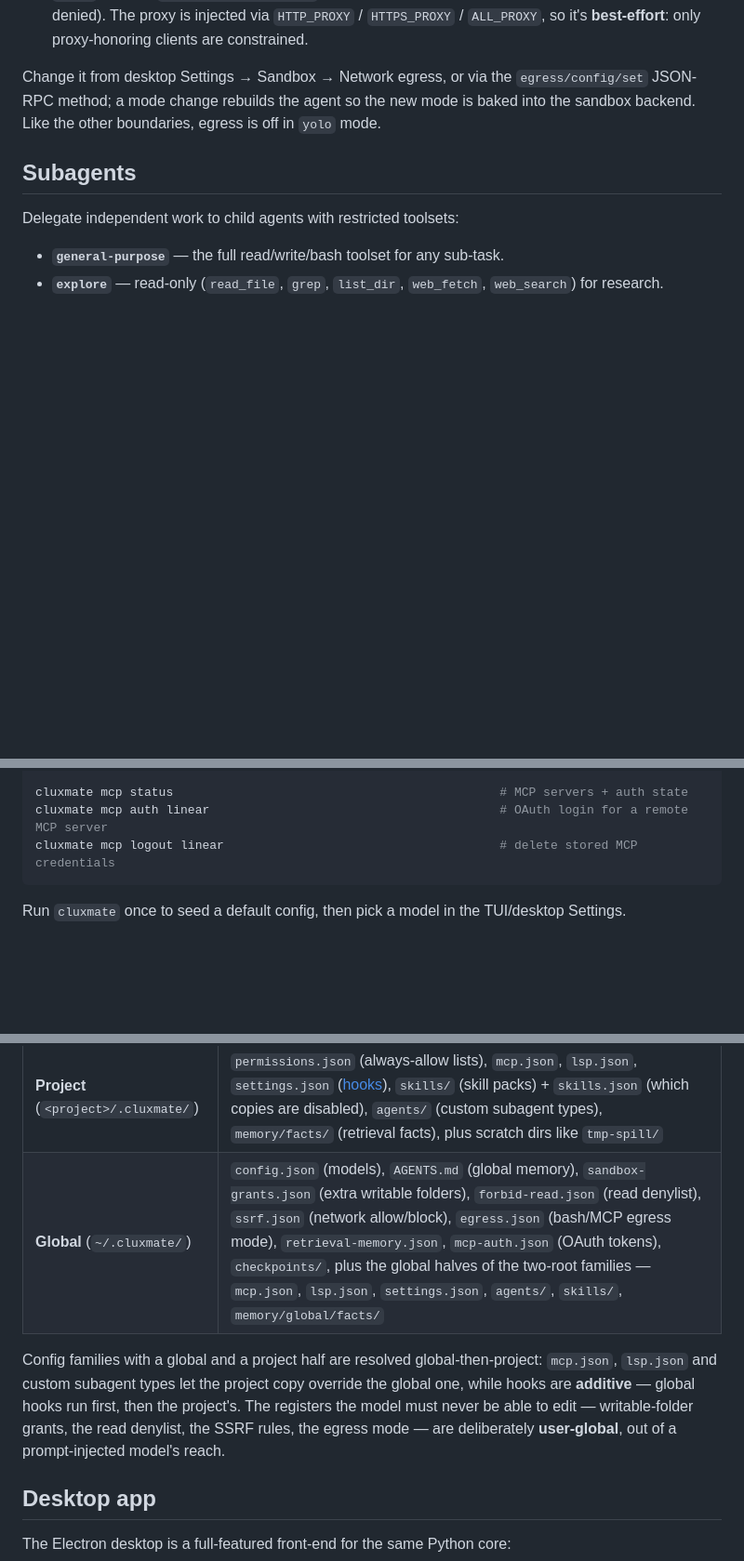
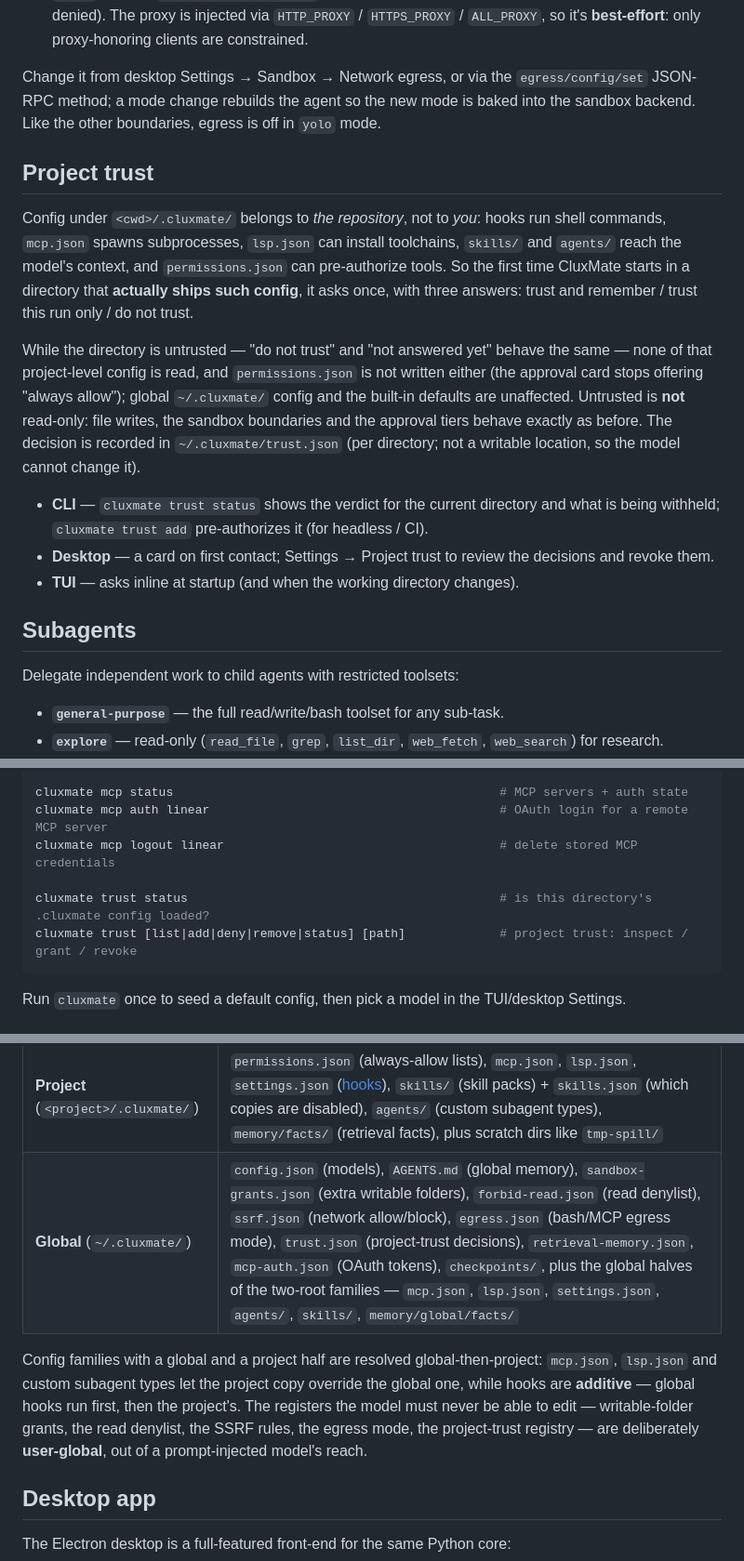
Before and after one commit to r1c7/CluxMate, a Markdown page: README.md, 3 parts joined by grey strips. Shown at 93% size. Drawn GitHub-style; blank space fills up the shorter version.

Commit message:
docs: document the project trust gate in both READMEs

````diff
--- a/README.md
+++ b/README.md
@@ -156,6 +156,16 @@ Both write boundaries are enabled in every mode **except `yolo`** — the one ex
 - **`proxy`** — forces traffic through a local allowlist-filtering proxy (loopback-only). The allowlist **is** the `allow` list from `~/.cluxmate/ssrf.json` (an empty list blocks everything, and unlisted hosts are denied). The proxy is injected via `HTTP_PROXY` / `HTTPS_PROXY` / `ALL_PROXY`, so it's **best-effort**: only proxy-honoring clients are constrained.
 
 Change it from desktop Settings → Sandbox → Network egress, or via the `egress/config/set` JSON-RPC method; a mode change rebuilds the agent so the new mode is baked into the sandbox backend. Like the other boundaries, egress is off in `yolo` mode.
+
+## Project trust
+
+Config under `<cwd>/.cluxmate/` belongs to *the repository*, not to *you*: hooks run shell commands, `mcp.json` spawns subprocesses, `lsp.json` can install toolchains, `skills/` and `agents/` reach the model's context, and `permissions.json` can pre-authorize tools. So the first time CluxMate starts in a directory that **actually ships such config**, it asks once, with three answers: trust and remember / trust this run only / do not trust.
+
+While the directory is untrusted — "do not trust" and "not answered yet" behave the same — none of that project-level config is read, and `permissions.json` is not written either (the approval card stops offering "always allow"); global `~/.cluxmate/` config and the built-in defaults are unaffected. Untrusted is **not** read-only: file writes, the sandbox boundaries and the approval tiers behave exactly as before. The decision is recorded in `~/.cluxmate/trust.json` (per directory; not a writable location, so the model cannot change it).
+
+- **CLI** — `cluxmate trust status` shows the verdict for the current directory and what is being withheld; `cluxmate trust add` pre-authorizes it (for headless / CI).
+- **Desktop** — a card on first contact; Settings → Project trust to review the decisions and revoke them.
+- **TUI** — asks inline at startup (and when the working directory changes).
 
 
 ## Subagents
@@ -327,6 +337,9 @@ cluxmate agent stdio                                            # JSON-RPC stdio
 cluxmate mcp status                                             # MCP servers + auth state
 cluxmate mcp auth linear                                        # OAuth login for a remote MCP server
 cluxmate mcp logout linear                                      # delete stored MCP credentials
+
+cluxmate trust status                                           # is this directory's .cluxmate config loaded?
+cluxmate trust [list|add|deny|remove|status] [path]             # project trust: inspect / grant / revoke
 ```
 
 Run `cluxmate` once to seed a default config, then pick a model in the TUI/desktop Settings.
@@ -366,9 +379,9 @@ Per-project state lives under `<project>/.cluxmate/` — it stays with the proje
 | Scope | Files |
 |---|---|
 | **Project** (`<project>/.cluxmate/`) | `permissions.json` (always-allow lists), `mcp.json`, `lsp.json`, `settings.json` ([hooks](#lifecycle-hooks)), `skills/` (skill packs) + `skills.json` (which copies are disabled), `agents/` (custom subagent types), `memory/facts/` (retrieval facts), plus scratch dirs like `tmp-spill/` |
-| **Global** (`~/.cluxmate/`) | `config.json` (models), `AGENTS.md` (global memory), `sandbox-grants.json` (extra writable folders), `forbid-read.json` (read denylist), `ssrf.json` (network allow/block), `egress.json` (bash/MCP egress mode), `retrieval-memory.json`, `mcp-auth.json` (OAuth tokens), `checkpoints/`, plus the global halves of the two-root families — `mcp.json`, `lsp.json`, `settings.json`, `agents/`, `skills/`, `memory/global/facts/` |
+| **Global** (`~/.cluxmate/`) | `config.json` (models), `AGENTS.md` (global memory), `sandbox-grants.json` (extra writable folders), `forbid-read.json` (read denylist), `ssrf.json` (network allow/block), `egress.json` (bash/MCP egress mode), `trust.json` (project-trust decisions), `retrieval-memory.json`, `mcp-auth.json` (OAuth tokens), `checkpoints/`, plus the global halves of the two-root families — `mcp.json`, `lsp.json`, `settings.json`, `agents/`, `skills/`, `memory/global/facts/` |
 
-Config families with a global and a project half are resolved global-then-project: `mcp.json`, `lsp.json` and custom subagent types let the project copy override the global one, while hooks are **additive** — global hooks run first, then the project's. The registers the model must never be able to edit — writable-folder grants, the read denylist, the SSRF rules, the egress mode — are deliberately **user-global**, out of a prompt-injected model's reach.
+Config families with a global and a project half are resolved global-then-project: `mcp.json`, `lsp.json` and custom subagent types let the project copy override the global one, while hooks are **additive** — global hooks run first, then the project's. The registers the model must never be able to edit — writable-folder grants, the read denylist, the SSRF rules, the egress mode, the project-trust registry — are deliberately **user-global**, out of a prompt-injected model's reach.
 
 ## Desktop app
 
````
Also changed, not shown: README.zh-CN.md (+15 -2 lines).
